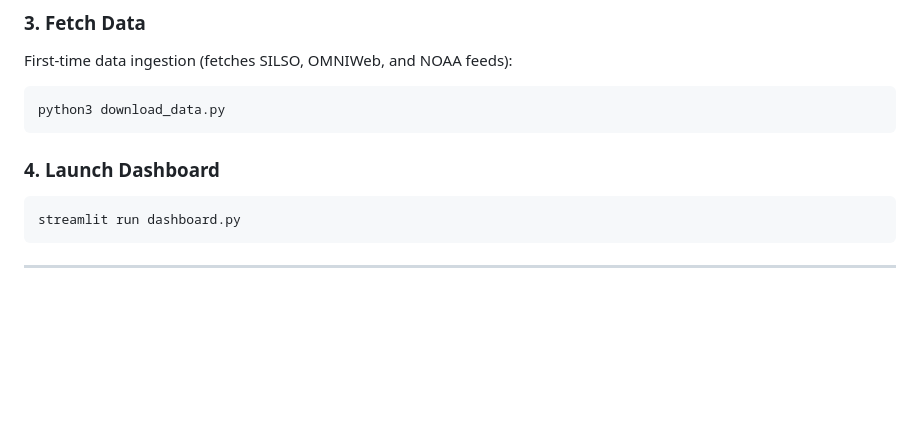
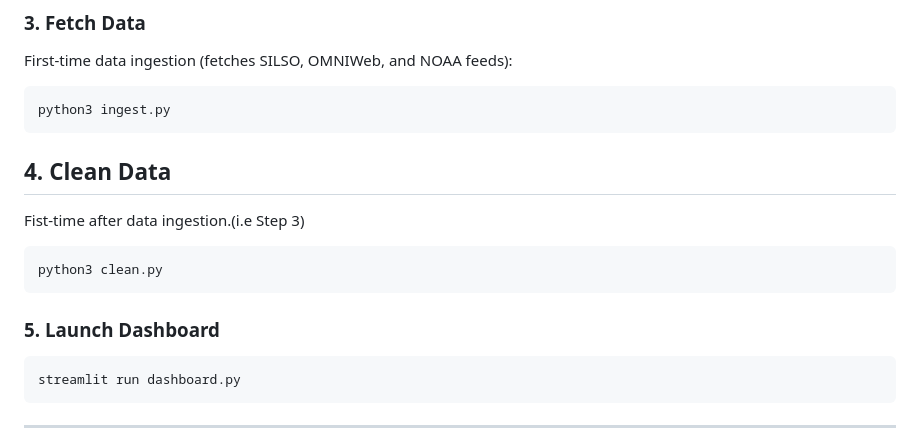
Before and after one commit to sharp-00/Solar-Activity-Space-Weather-Monitoring-System, a Markdown page: README.md, the part around the change. Rendered like a GitHub page; blank space fills up the shorter version.

Commit message:
Updated README.md with new quick start CLI Commands.

````diff
--- a/README.md
+++ b/README.md
@@ -16,10 +16,16 @@ conda activate solar_analysis
 ### 3. Fetch Data
 First-time data ingestion (fetches SILSO, OMNIWeb, and NOAA feeds):
 ```bash
-python3 download_data.py
+python3 ingest.py
 ```
 
-### 4. Launch Dashboard
+## 4. Clean Data
+Fist-time after data ingestion.(i.e Step 3)
+```bash
+python3 clean.py
+```
+
+### 5. Launch Dashboard
 ```bash
 streamlit run dashboard.py
 ```
````
